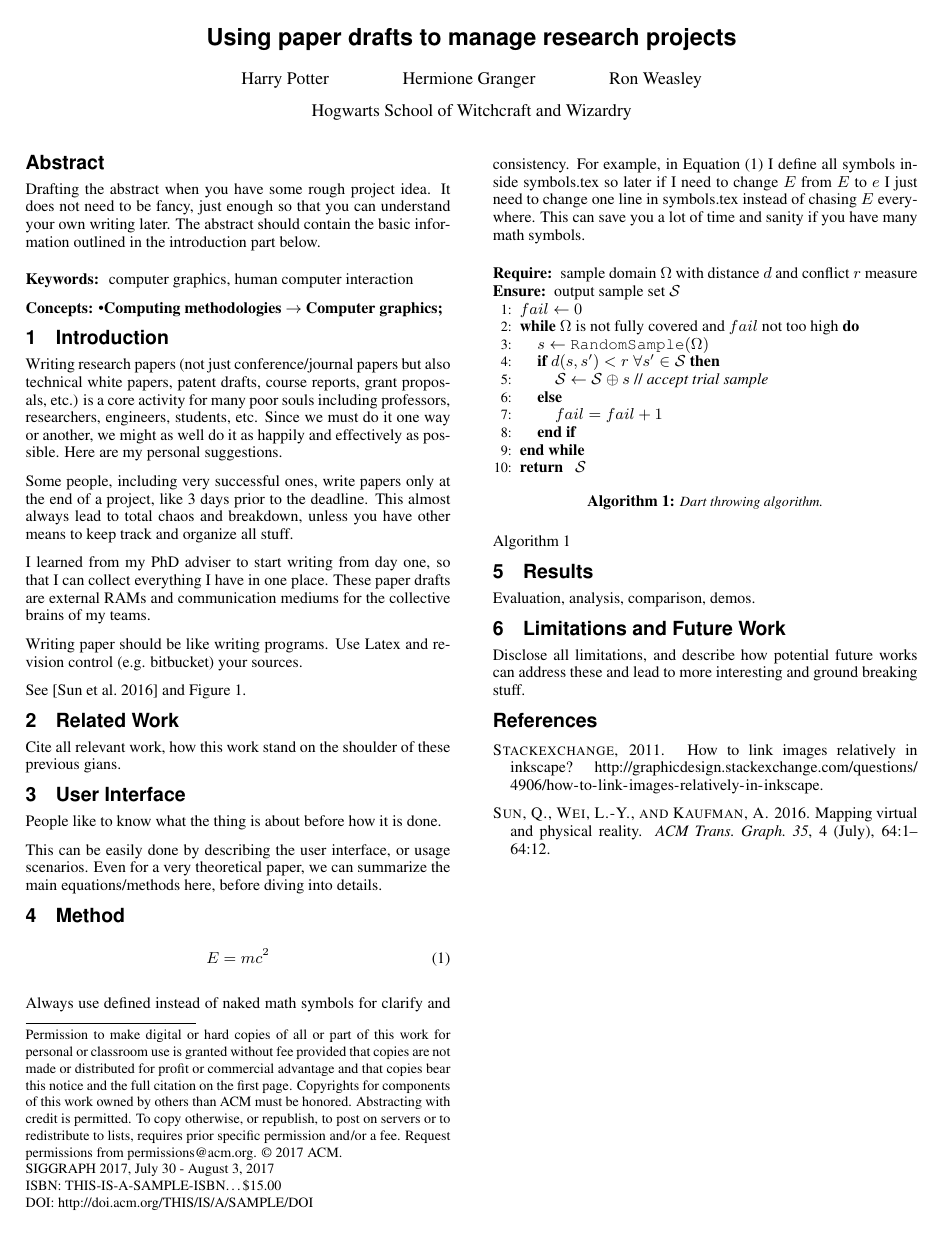
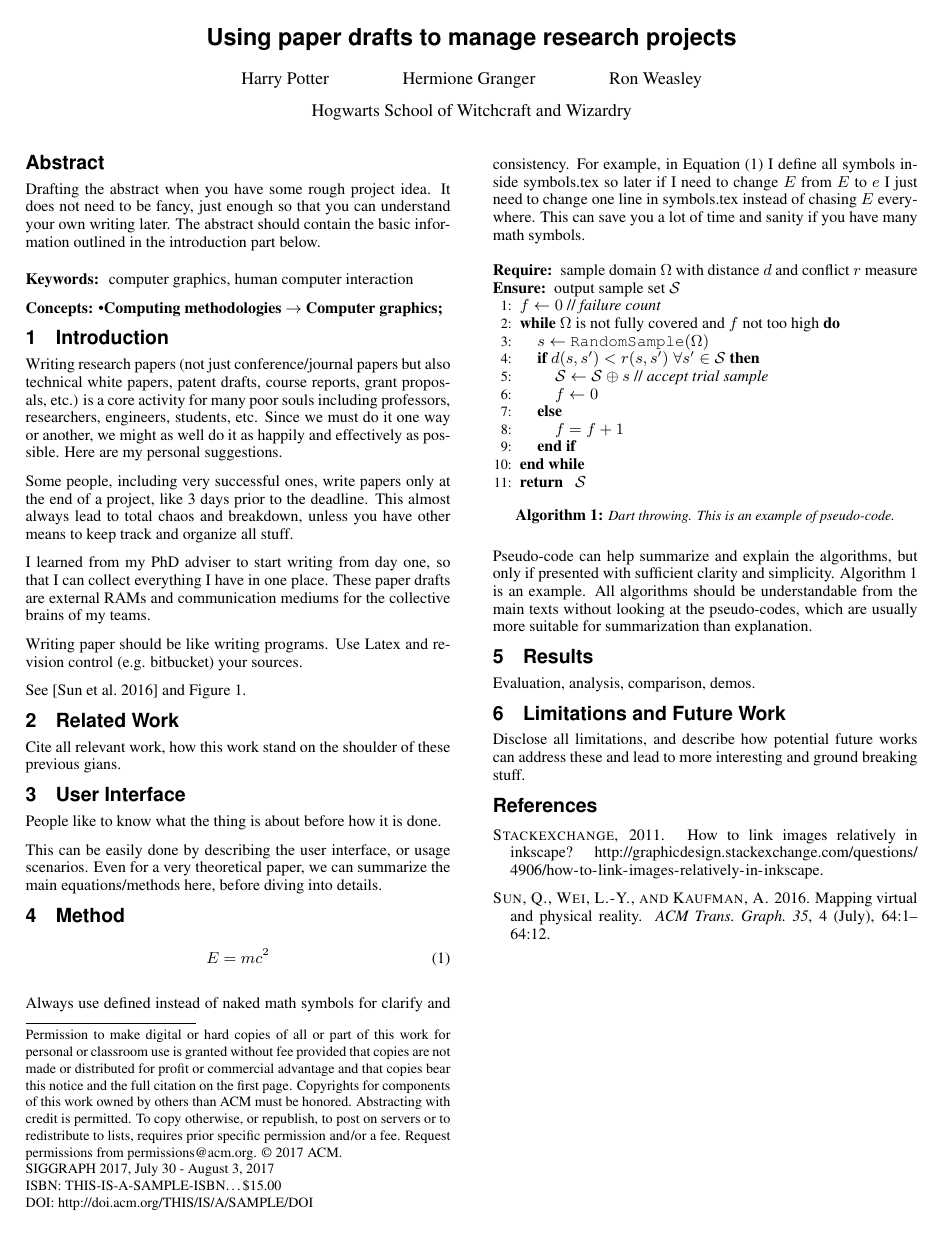
Before and after one commit to 1iyiwei/research-templates, a LaTeX paper (SIGGRAPH/final.tex, which reads SIGGRAPH/dart_throw_alg.tex, SIGGRAPH/method.tex): page 1 of 2. Compiled offline with pdfLaTeX.

Commit message:
improve dart throwing pseudo-code, and add description on the use of it

```diff
--- a/SIGGRAPH/dart_throw_alg.tex
+++ b/SIGGRAPH/dart_throw_alg.tex
@@ -1,18 +1,22 @@
 \begin{algorithm}
-  \Caption{Dart throwing algorithm.}{}
-  \label{alg:dart_throw}
   \begin{algorithmic}[1]
     \REQUIRE sample domain $\domainsym$ with distance $\dist$ and conflict $\conflictdist$ measure
     \ENSURE output sample set $\sampleset$
-    \STATE $fail \leftarrow 0$
-    \WHILE{$\domainsym$ is not fully covered and $fail$ not too high}
+    \STATE $\failure \leftarrow 0$ \pcomment{failure count}
+    \WHILE{$\domainsym$ is not fully covered and $\failure$ not too high}
     \STATE $\sample \leftarrow \funct{RandomSample}(\domainsym)$
-    \IF{$\dist(\sample, \sampleprime) < \conflictdist \; \forall \sampleprime \in \sampleset$}
+    \IF{$\dist(\sample, \sampleprime) < \conflictdist(\sample, \sampleprime) \; \forall \sampleprime \in \sampleset$}
     \STATE $\sampleset \leftarrow \sampleset \union \sample$ \pcomment{accept trial sample}
+    \STATE $\failure \leftarrow 0$
     \ELSE
-    \STATE $fail = fail + 1$
+    \STATE $\failure = \failure + 1$
     \ENDIF
     \ENDWHILE
     \RETURN{} $\sampleset$
   \end{algorithmic}
+  \Caption{Dart throwing.}
+  {%
+This is an example of pseudo-code.
+  }
+  \label{alg:dart_throw}
 \end{algorithm}
--- a/SIGGRAPH/method.tex
+++ b/SIGGRAPH/method.tex
@@ -12,4 +12,6 @@ This can save you a lot of time and sanity if you have many math symbols.
 
 \input{dart_throw_alg}
 
-\Cref{alg:dart_throw}
+Pseudo-code can help summarize and explain the algorithms, but only if presented with sufficient clarity and simplicity.
+\Cref{alg:dart_throw} is an example.
+All algorithms should be understandable from the main texts without looking at the pseudo-codes, which are usually more suitable for summarization than explanation.
```
Also changed, not shown: SIGGRAPH/symbols.tex (+1 -0 lines).
